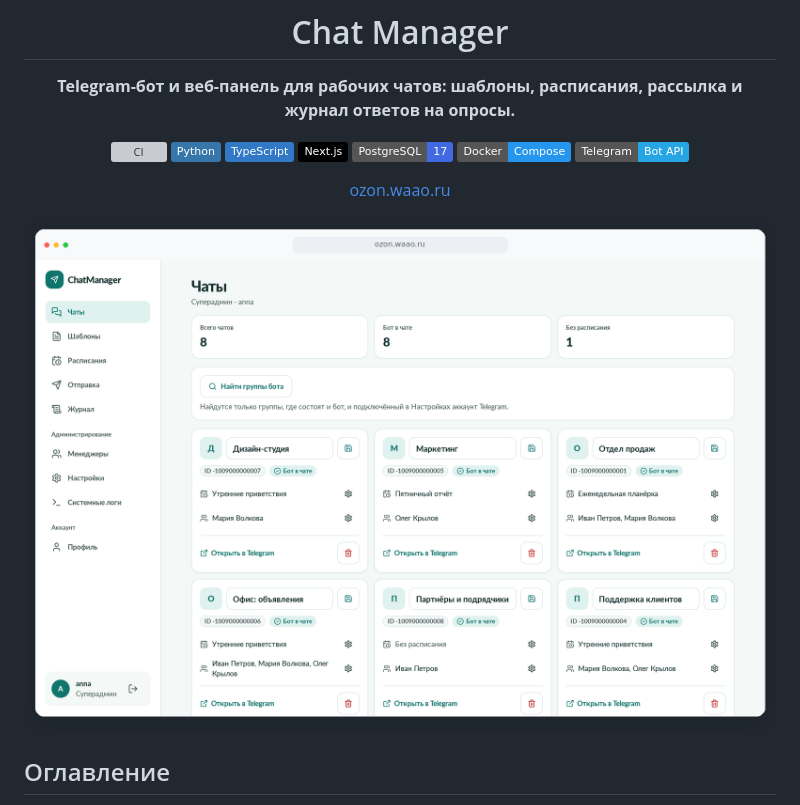
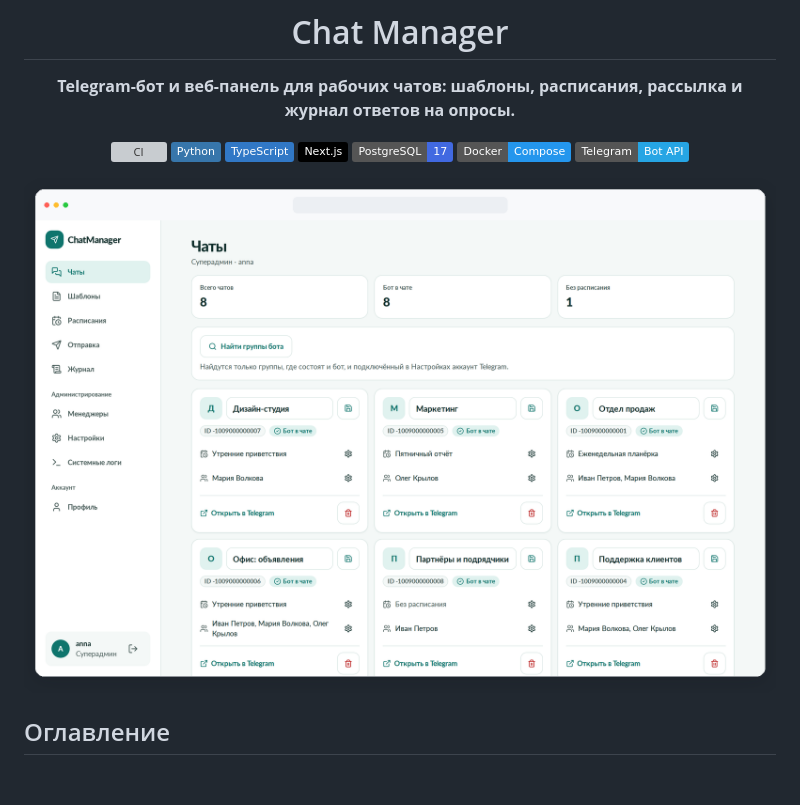
Before and after one commit to LeonidAlekseev/chat-manager-goygram-bot, a Markdown page: README.md, the part around the change. GitHub-like rendering; pictures changed too: docs/images/hero.png; badges without logos; blank space fills up the shorter version; grey boxes are pictures that could not be loaded.

Commit message:
#124: drop site link from README and mockup address bar
Co-Authored-By: Claude Opus 5.5 <noreply@anthropic.com>

```diff
--- a/README.md
+++ b/README.md
@@ -11,8 +11,6 @@
 ![PostgreSQL 17](https://img.shields.io/badge/PostgreSQL-17-4169E1?logo=postgresql&logoColor=white)
 ![Docker Compose](https://img.shields.io/badge/Docker-Compose-2496ED?logo=docker&logoColor=white)
 ![Telegram Bot API](https://img.shields.io/badge/Telegram-Bot%20API-26A5E4?logo=telegram&logoColor=white)
-
-[ozon.waao.ru](https://ozon.waao.ru)
 
 <img src="docs/images/hero.png" alt="Панель Chat Manager: список чатов" width="900">
 
```
